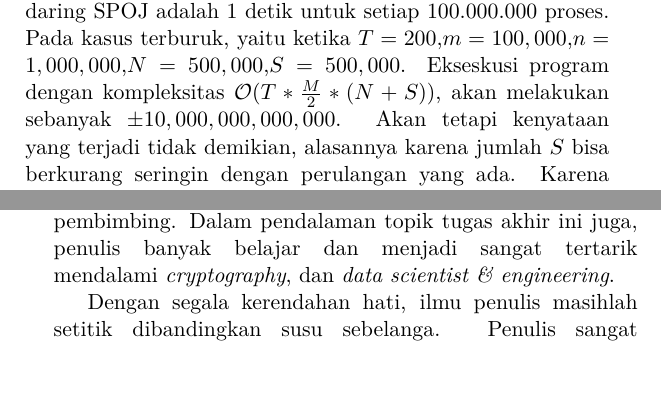
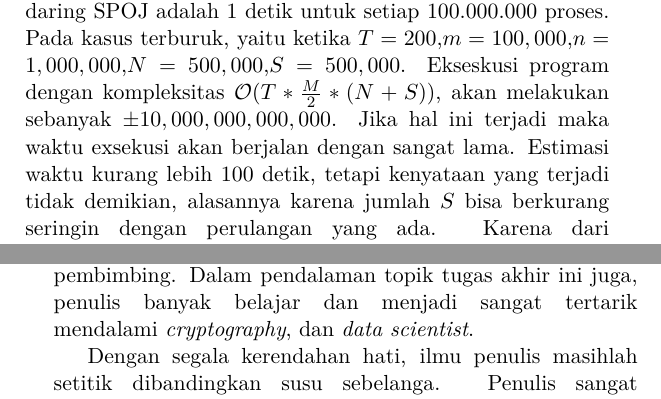
Before and after one commit to apasajaboleh1/TA, a LaTeX thesis (main.tex, which reads Chapters/Main/Bab5-PengujianDanEvaluasi.tex, Chapters/Main/Bab7-Biodata.tex): two parts of pages 48 and 57 of 57, joined at a grey line, cut so that both start at the same text. Compiled offline with XeLaTeX; a missing font is replaced by an installed copy or a similar font.

Commit message:
30-11-2017

```diff
--- a/Chapters/Main/Bab5-PengujianDanEvaluasi.tex
+++ b/Chapters/Main/Bab5-PengujianDanEvaluasi.tex
@@ -56,4 +56,5 @@ tersebut diketahui baik \plaintext dan \ciphertext beserta dengan selisih antara
 Pada \textit{pseudocode} yang terdapat pada Gambar \ref{fig:mainfx}. Untuk setiap kasus ujicoba terdapat 2 fungsi utama. Dengan menggunakan \textit{Kasiski Examination} fungsi SOLVE dan VALIDITY memiliki kompleksitas $\mathcal{O}((n+(\frac{M}{2}*(N+S))))$. $n$ adalah panjang karakter \plaintext atau \ciphertext , $M/2$ adalah batas atas kunci dibagi dengan 2, $N$ adalah jumlah posisi karakter yang terdapat bisa jadi memiliki suatu nilai yang bisa didapat dari \ciphertext, dan $S$ adalah jumlah posisi karakter yang diketahui. Untuk kompleksitas fungsi VALIDITY $\mathcal{O}(S)$. Sehingga kompleksitas dapat disederhanakan menjadi $\mathcal{O}(T*\frac{M}{2}*(N+S))$.
 \indent Sehingga secara keseluruhan kompleksitas dari algoritma yang dirancang pada tugas akhir ini adalah $\mathcal{O}(T*\frac{M}{2}*(N+S))$.
 
-Pada umumnya, eksekusi program pada situs penilaian daring SPOJ adalah $ 1 $ detik untuk setiap $ 100.000.000 $ proses. Pada kasus terburuk, yaitu ketika $T=200$,$m=100,000$,$n=1,000,000$,$N=500,000$,$S=500,000$. Ekseskusi program dengan kompleksitas $\mathcal{O}(T*\frac{M}{2}*(N+S))$, akan melakukan sebanyak $\pm 10,000,000,000,000$. Akan tetapi kenyataan yang terjadi tidak demikian, alasannya karena jumlah $S$ bisa berkurang seringin dengan perulangan yang ada. Karena dari pernyataan soal bahwa file masukkan tidak akan lebih besar daripada 2 MB\cite{piwakowski_crypto4_2004}.
+Pada umumnya, eksekusi program pada situs penilaian daring SPOJ adalah $ 1 $ detik untuk setiap $ 100.000.000 $ proses. Pada kasus terburuk, yaitu ketika $T=200$,$m=100,000$,$n=1,000,000$,$N=500,000$,$S=500,000$. Ekseskusi program dengan kompleksitas $\mathcal{O}(T*\frac{M}{2}*(N+S))$, akan melakukan sebanyak $\pm 10,000,000,000,000$. Jika hal ini terjadi maka waktu exsekusi akan berjalan dengan sangat lama. Estimasi waktu kurang lebih $100$ detik, tetapi kenyataan yang terjadi tidak demikian, alasannya karena jumlah $S$ bisa berkurang seringin dengan perulangan yang ada. Karena dari pernyataan soal bahwa file masukkan tidak akan lebih besar daripada 2 MB\cite{piwakowski_crypto4_2004}.
+%telah dilakukan ujicoba apabila menggunakan pure n2 maka tidak akan memungkinkan untuk menyelesaikan masalah ini dengan cepat dan tidak akan berhasil. dilakukan juga untuk membuat perubahan pada intersection akan tetapi juga sesuatu kegagalan. perubahan yang dilakukan untuk mengubah struktur data harus mengakses dengan cepat hanya hal yang mungkin, tapi ini sudah dilakukan . maka yang paling mungkin adalah melakukan optimasi pada pencarian panjang kunci. uji yang telah dilakukan degan menggunakan bilangan prima.
--- a/Chapters/Main/Bab7-Biodata.tex
+++ b/Chapters/Main/Bab7-Biodata.tex
@@ -4,5 +4,5 @@
 		\end{wrapfigure}
 		\textbf{\ \\Freddy Hermawan Yuwono}, kelahiran \& besar di Bondowoso-Jawa Timur, sangat suka membaca. Penulis menempuh jenjang pendidikan S1 Teknik Informatika ITS dari tahun 2013 sampai dengan dibuatnya buku ini.\\
 
-		\indent Motto penulis yaitu "Segala sesuatu pasti akan terjadi dan pasti akan dilewati", membawa penulis mencoba belajar yang baru topik tugas akhir ini, dimana penulis dapat menerapkan sesuatu yang belum pernah penulis untuk melaluinya. Algoritma, optimasi dan pelajaran yang penulis petik dari yang pernah dilakukan oleh penulis sebelumnya, dengan bimbingan dosen-dosen pembimbing. Dalam pendalaman topik tugas akhir ini juga, penulis banyak belajar dan menjadi sangat tertarik mendalami \textit{cryptography}, dan \textit{data scientist \& engineering}. \\
+		\indent Motto penulis yaitu "Segala sesuatu pasti akan terjadi dan pasti akan dilewati", membawa penulis mencoba belajar yang baru topik tugas akhir ini, dimana penulis dapat menerapkan sesuatu yang belum pernah penulis untuk melaluinya. Algoritma, optimasi dan pelajaran yang penulis petik dari yang pernah dilakukan oleh penulis sebelumnya, dengan bimbingan dosen-dosen pembimbing. Dalam pendalaman topik tugas akhir ini juga, penulis banyak belajar dan menjadi sangat tertarik mendalami \textit{cryptography}, dan \textit{data scientist}. \\
 		\indent Dengan segala kerendahan hati, ilmu penulis masihlah setitik dibandingkan susu sebelanga. Penulis sangat mengharapkan diskusi, ajaran dan bantuan dalam memperbaiki diri. Apabila pembaca berkenan, penulis dapat dihubungi melalui \textit{email} ke \texttt{freddy.yuwono@gmail.com}.
```
Also changed, not shown: Chapters/Main/Bab4-Implementasi.tex (+1 -1 lines), Chapters/Main/Bab6-Penutup.tex (+1 -1 lines), main.pdf, 2 other files.
